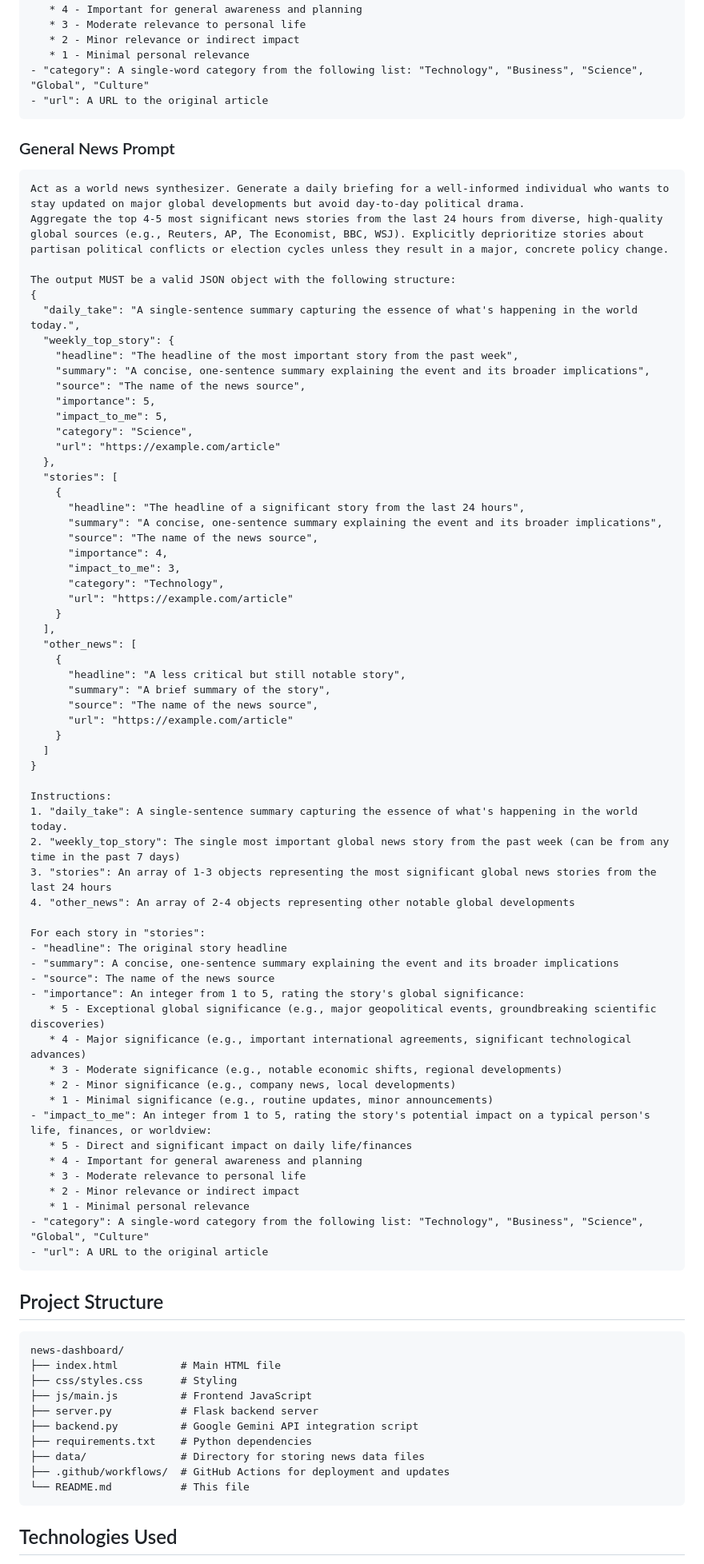
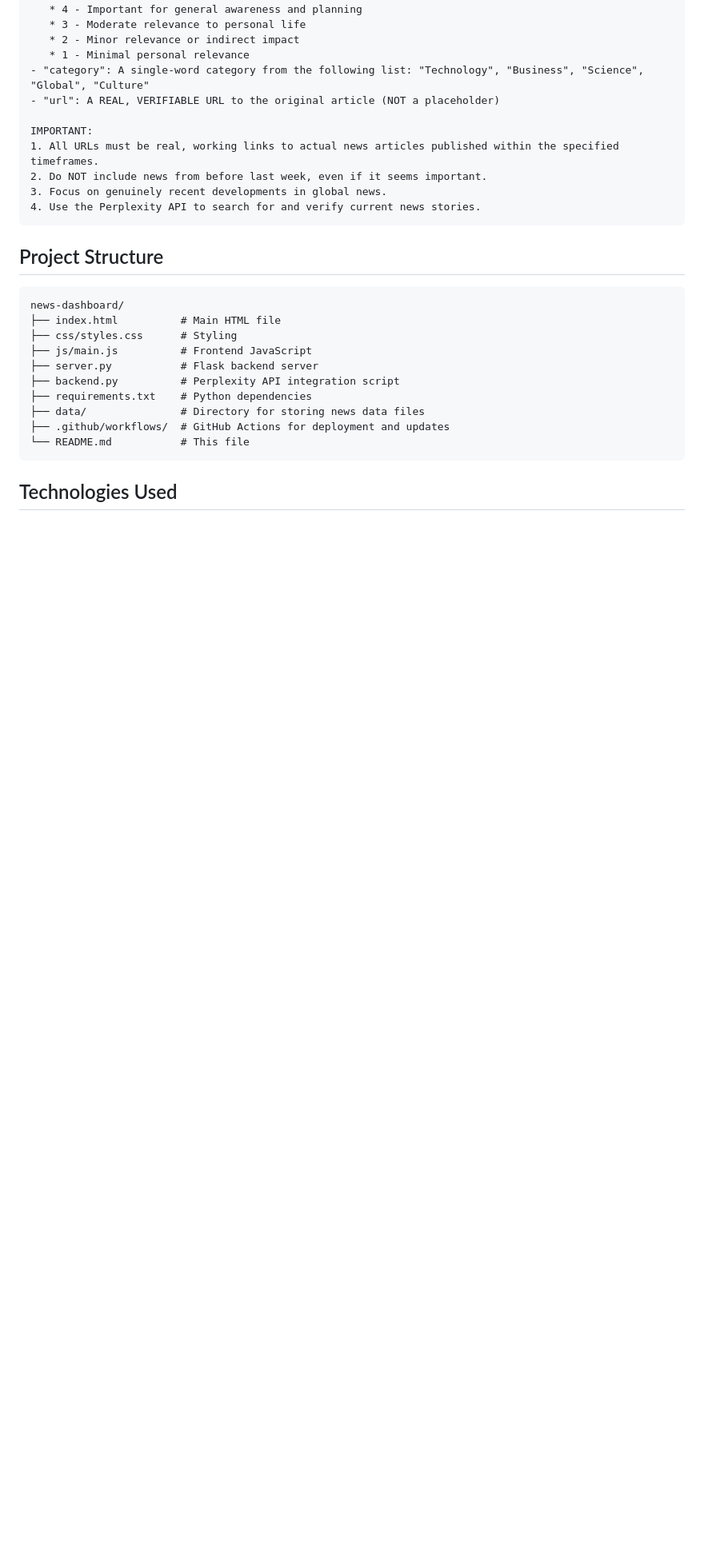
Before and after one commit to Aj-K-code/Aj-News, a Markdown page: README.md, the part around one of its changes. Shown at 80% size. Drawn GitHub-style; blank space fills up the shorter version.

Commit message:
Update README for Perplexity API

````diff
--- a/README.md
+++ b/README.md
@@ -277,72 +254,13 @@ For each story in "stories":
    * 2 - Minor relevance or indirect impact
    * 1 - Minimal personal relevance
 - "category": A single-word category from the following list: "Technology", "Business", "Science", "Global", "Culture"
-- "url": A URL to the original article
-```
+- "url": A REAL, VERIFIABLE URL to the original article (NOT a placeholder)
 
-### General News Prompt
-
-```
-Act as a world news synthesizer. Generate a daily briefing for a well-informed individual who wants to stay updated on major global developments but avoid day-to-day political drama.
-Aggregate the top 4-5 most significant news stories from the last 24 hours from diverse, high-quality global sources (e.g., Reuters, AP, The Economist, BBC, WSJ). Explicitly deprioritize stories about partisan political conflicts or election cycles unless they result in a major, concrete policy change.
-
-The output MUST be a valid JSON object with the following structure:
-{
-  "daily_take": "A single-sentence summary capturing the essence of what's happening in the world today.",
-  "weekly_top_story": {
-    "headline": "The headline of the most important story from the past week",
-    "summary": "A concise, one-sentence summary explaining the event and its broader implications",
-    "source": "The name of the news source",
-    "importance": 5,
-    "impact_to_me": 5,
-    "category": "Science",
-    "url": "https://example.com/article"
-  },
-  "stories": [
-    {
-      "headline": "The headline of a significant story from the last 24 hours",
-      "summary": "A concise, one-sentence summary explaining the event and its broader implications",
-      "source": "The name of the news source",
-      "importance": 4,
-      "impact_to_me": 3,
-      "category": "Technology",
-      "url": "https://example.com/article"
-    }
-  ],
-  "other_news": [
-    {
-      "headline": "A less critical but still notable story",
-      "summary": "A brief summary of the story",
-      "source": "The name of the news source",
-      "url": "https://example.com/article"
-    }
-  ]
-}
-
-Instructions:
-1. "daily_take": A single-sentence summary capturing the essence of what's happening in the world today.
-2. "weekly_top_story": The single most important global news story from the past week (can be from any time in the past 7 days)
-3. "stories": An array of 1-3 objects representing the most significant global news stories from the last 24 hours
-4. "other_news": An array of 2-4 objects representing other notable global developments
-
-For each story in "stories":
-- "headline": The original story headline
-- "summary": A concise, one-sentence summary explaining the event and its broader implications
-- "source": The name of the news source
-- "importance": An integer from 1 to 5, rating the story's global significance:
-   * 5 - Exceptional global significance (e.g., major geopolitical events, groundbreaking scientific discoveries)
-   * 4 - Major significance (e.g., important international agreements, significant technological advances)
-   * 3 - Moderate significance (e.g., notable economic shifts, regional developments)
-   * 2 - Minor significance (e.g., company news, local developments)
-   * 1 - Minimal significance (e.g., routine updates, minor announcements)
-- "impact_to_me": An integer from 1 to 5, rating the story's potential impact on a typical person's life, finances, or worldview:
-   * 5 - Direct and significant impact on daily life/finances
-   * 4 - Important for general awareness and planning
-   * 3 - Moderate relevance to personal life
-   * 2 - Minor relevance or indirect impact
-   * 1 - Minimal personal relevance
-- "category": A single-word category from the following list: "Technology", "Business", "Science", "Global", "Culture"
-- "url": A URL to the original article
+IMPORTANT:
+1. All URLs must be real, working links to actual news articles published within the specified timeframes.
+2. Do NOT include news from before last week, even if it seems important.
+3. Focus on genuinely recent developments in global news.
+4. Use the Perplexity API to search for and verify current news stories.
 ```
 
 ## Project Structure
@@ -353,7 +271,7 @@ news-dashboard/
 ├── css/styles.css      # Styling
 ├── js/main.js          # Frontend JavaScript
 ├── server.py           # Flask backend server
-├── backend.py          # Google Gemini API integration script
+├── backend.py          # Perplexity API integration script
 ├── requirements.txt    # Python dependencies
 ├── data/               # Directory for storing news data files
 ├── .github/workflows/  # GitHub Actions for deployment and updates
````
Also changed, not shown: other parts of README.md (+24 -47 lines).
